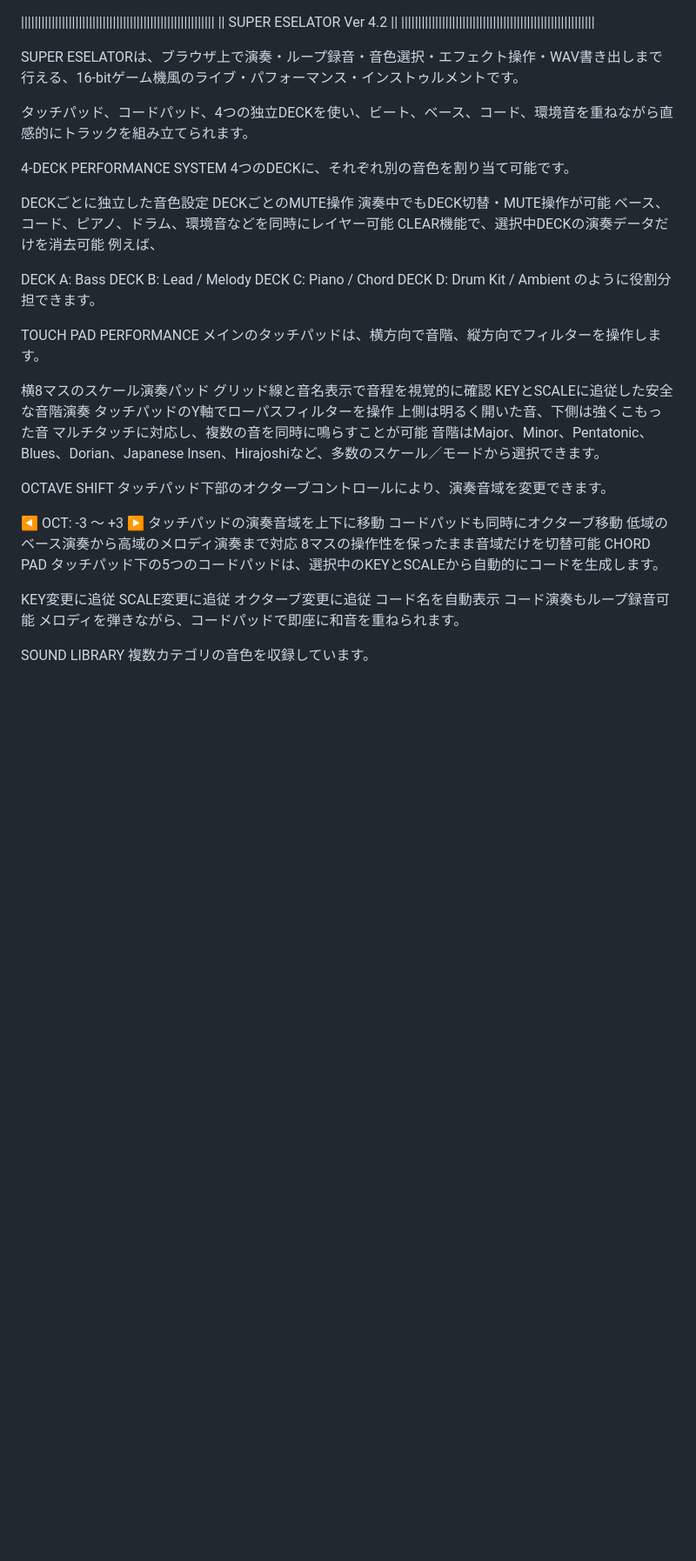
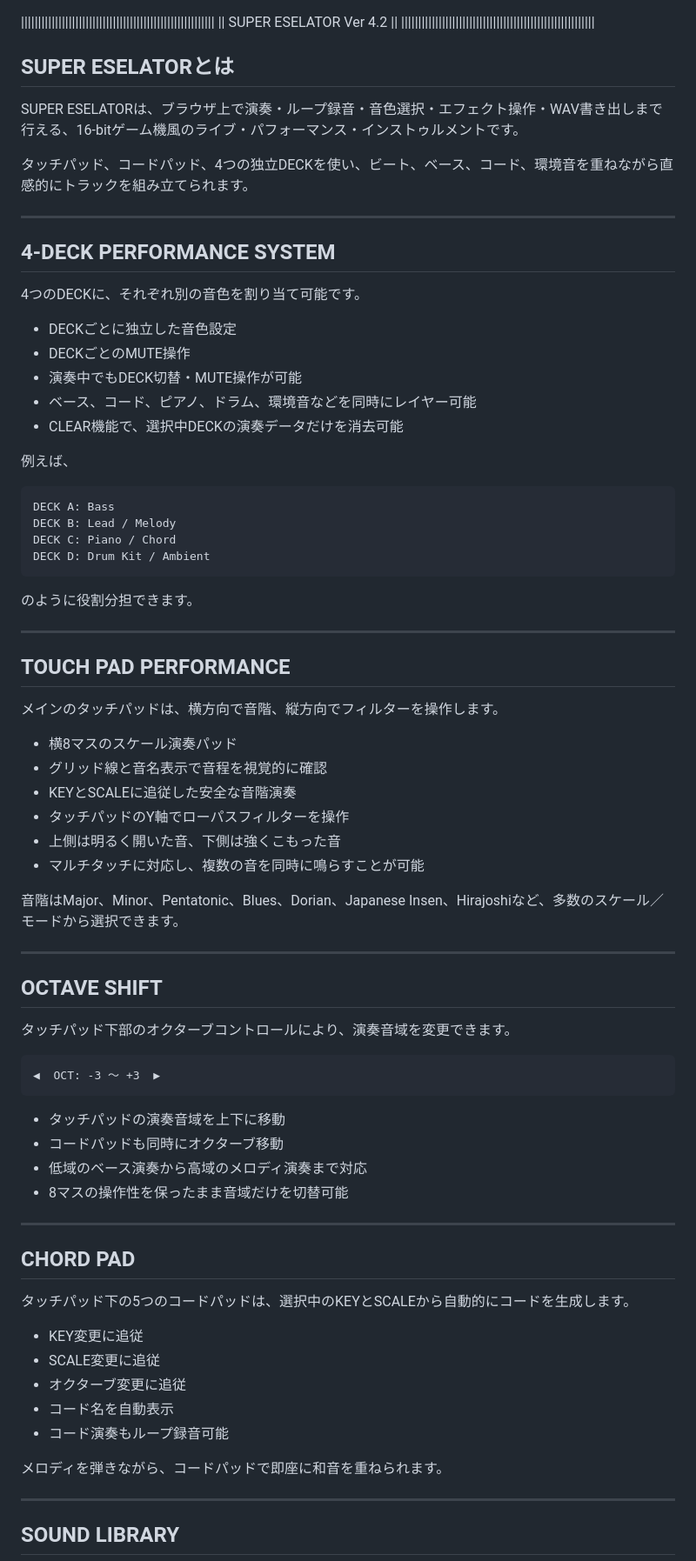
Before and after one commit to jogo-jpn/my_freakin_tool, a Markdown page: README.md, the part around one of its changes. Shown at 87% size. Rendered like a GitHub page; blank space fills up the shorter version.

````diff
--- a/README.md
+++ b/README.md
@@ -1,56 +1,83 @@
 |||||||||||||||||||||||||||||||||||||||||||||||||||||||||
 ||               SUPER ESELATOR Ver 4.2                ||
 |||||||||||||||||||||||||||||||||||||||||||||||||||||||||
+
+## SUPER ESELATORとは
 
 SUPER ESELATORは、ブラウザ上で演奏・ループ録音・音色選択・エフェクト操作・WAV書き出しまで行える、16-bitゲーム機風のライブ・パフォーマンス・インストゥルメントです。
 
 タッチパッド、コードパッド、4つの独立DECKを使い、ビート、ベース、コード、環境音を重ねながら直感的にトラックを組み立てられます。
 
-4-DECK PERFORMANCE SYSTEM
+---
+
+## 4-DECK PERFORMANCE SYSTEM
+
 4つのDECKに、それぞれ別の音色を割り当て可能です。
 
-DECKごとに独立した音色設定
-DECKごとのMUTE操作
-演奏中でもDECK切替・MUTE操作が可能
-ベース、コード、ピアノ、ドラム、環境音などを同時にレイヤー可能
-CLEAR機能で、選択中DECKの演奏データだけを消去可能
+- DECKごとに独立した音色設定
+- DECKごとのMUTE操作
+- 演奏中でもDECK切替・MUTE操作が可能
+- ベース、コード、ピアノ、ドラム、環境音などを同時にレイヤー可能
+- CLEAR機能で、選択中DECKの演奏データだけを消去可能
+
 例えば、
 
+```text
 DECK A: Bass
 DECK B: Lead / Melody
 DECK C: Piano / Chord
 DECK D: Drum Kit / Ambient
+```
+
 のように役割分担できます。
 
-TOUCH PAD PERFORMANCE
+---
+
+## TOUCH PAD PERFORMANCE
+
 メインのタッチパッドは、横方向で音階、縦方向でフィルターを操作します。
 
-横8マスのスケール演奏パッド
-グリッド線と音名表示で音程を視覚的に確認
-KEYとSCALEに追従した安全な音階演奏
-タッチパッドのY軸でローパスフィルターを操作
-上側は明るく開いた音、下側は強くこもった音
-マルチタッチに対応し、複数の音を同時に鳴らすことが可能
+- 横8マスのスケール演奏パッド
+- グリッド線と音名表示で音程を視覚的に確認
+- KEYとSCALEに追従した安全な音階演奏
+- タッチパッドのY軸でローパスフィルターを操作
+- 上側は明るく開いた音、下側は強くこもった音
+- マルチタッチに対応し、複数の音を同時に鳴らすことが可能
+
 音階はMajor、Minor、Pentatonic、Blues、Dorian、Japanese Insen、Hirajoshiなど、多数のスケール／モードから選択できます。
 
-OCTAVE SHIFT
+---
+
+## OCTAVE SHIFT
+
 タッチパッド下部のオクターブコントロールにより、演奏音域を変更できます。
 
+```text
 ◀  OCT: -3 ～ +3  ▶
-タッチパッドの演奏音域を上下に移動
-コードパッドも同時にオクターブ移動
-低域のベース演奏から高域のメロディ演奏まで対応
-8マスの操作性を保ったまま音域だけを切替可能
-CHORD PAD
+```
+
+- タッチパッドの演奏音域を上下に移動
+- コードパッドも同時にオクターブ移動
+- 低域のベース演奏から高域のメロディ演奏まで対応
+- 8マスの操作性を保ったまま音域だけを切替可能
+
+---
+
+## CHORD PAD
+
 タッチパッド下の5つのコードパッドは、選択中のKEYとSCALEから自動的にコードを生成します。
 
-KEY変更に追従
-SCALE変更に追従
-オクターブ変更に追従
-コード名を自動表示
-コード演奏もループ録音可能
+- KEY変更に追従
+- SCALE変更に追従
+- オクターブ変更に追従
+- コード名を自動表示
+- コード演奏もループ録音可能
+
 メロディを弾きながら、コードパッドで即座に和音を重ねられます。
 
-SOUND LIBRARY
+---
+
+## SOUND LIBRARY
+
 複数カテゴリの音色を収録しています。
 
````
Also changed, not shown: other parts of README.md (+74 -46 lines).
